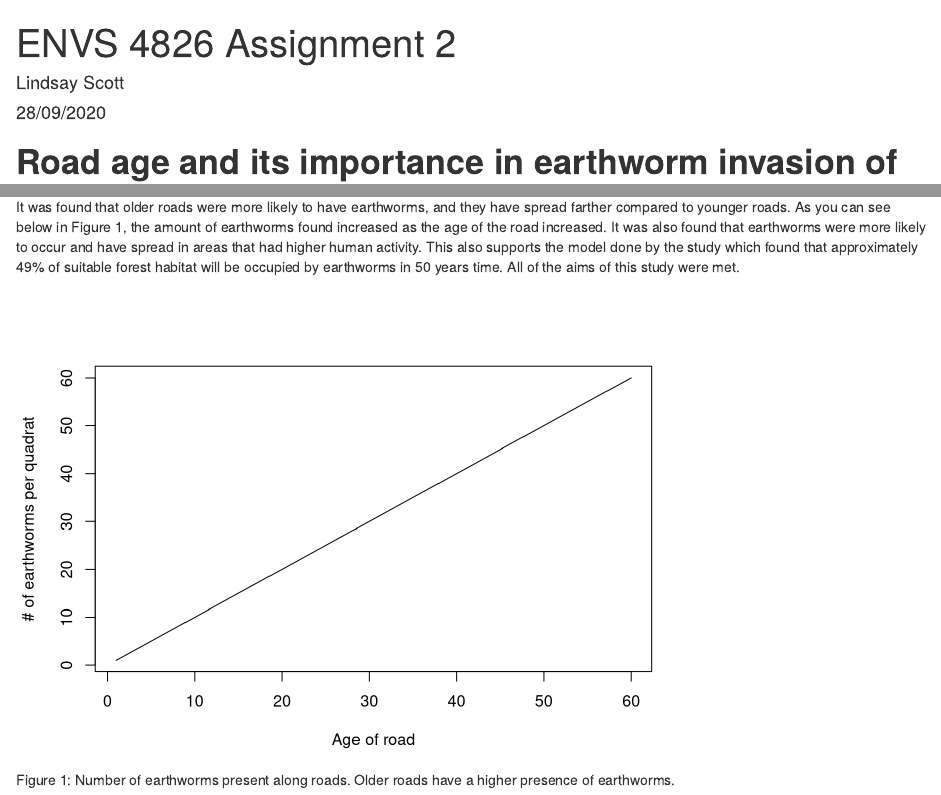
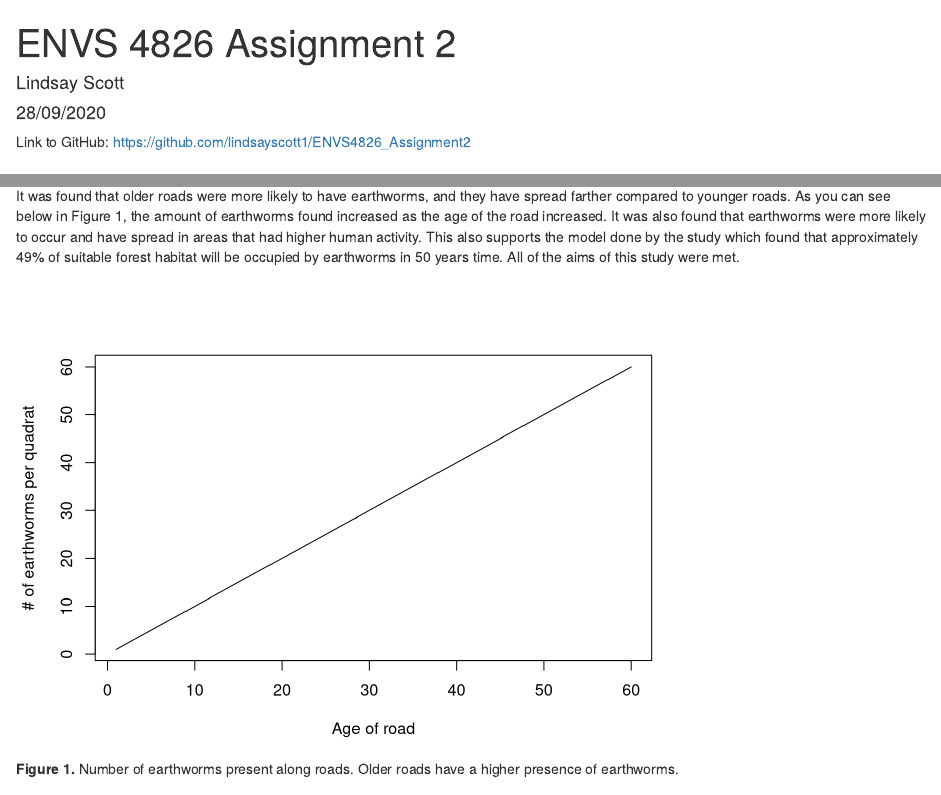
Before and after one commit to lindsayscott1/ENVS4826_Assignment2, an R Markdown document (ENVS4826 Assignment 2.rmd): the page in a window 1100 px wide, from its top, and a second part further down, joined at a grey line. Rendered offline with R 4.5, knitr and Pandoc, with nearby package versions.

Commit message:
Added link to Github, fixed caption
The link to the GitHub was added at the top of the document, as well the figure caption was fixed slightly

````diff
--- a/ENVS4826 Assignment 2.rmd
+++ b/ENVS4826 Assignment 2.rmd
@@ -10,12 +10,17 @@ knitr::opts_chunk$set(echo = TRUE)
 ```
 
 
+
+Link to GitHub: https://github.com/lindsayscott1/ENVS4826_Assignment2
+
+
 # **Road age and its importance in earthworm invasion of northern boreal forests**
 ## EK Cameron, EM Bayne
 
 ### *A summary by Lindsay Scott*
 
 #### cite: Cameron, E. K., & Bayne, E. M. (2009). Road age and its importance in earthworm invasion of northern boreal forests. Journal of Applied Ecology, 46(1), 28-36.
+
 
 ## Introduction
 This paper looked at the spread of non native species, specifically earthworms, related to the age of roadways in the northern boreal forests of Alberta, Canada. The aims of this study were to determine whether or not earthworms were more likely to be present and farther spread at sites where roads have been there for a long time versus newly built roads. After looking at the relationship between earthworms and the age of the road, the data would then be used to create a spatial model to be used to predict the spread of earthworms over the next 50 years.
@@ -28,6 +33,6 @@ The statistical analysis performed involved looking at the results at a landscap
 It was found that older roads were more likely to have earthworms, and they have spread farther compared to younger roads. As you can see below in Figure 1, the amount of earthworms found increased as the age of the road increased.
 It was also found that earthworms were more likely to occur and have spread in areas that had higher human activity. This also supports the model done by the study which found that approximately 49% of suitable forest habitat will be occupied by earthworms in 50 years time. All of the aims of this study were met.
 
-```{r echo=FALSE, fig.cap= "Figure 1: Number of earthworms present along roads. Older roads have a higher presence of earthworms."}
+```{r echo=FALSE, fig.cap= "**Figure 1.** Number of earthworms present along roads. Older roads have a higher presence of earthworms."}
 plot(1:60, 1:60, xlab = "Age of road", ylab = "# of earthworms per quadrat", type = "l")
 ```
````
Also changed, not shown: ENVS4826-Assignment-2.html.
